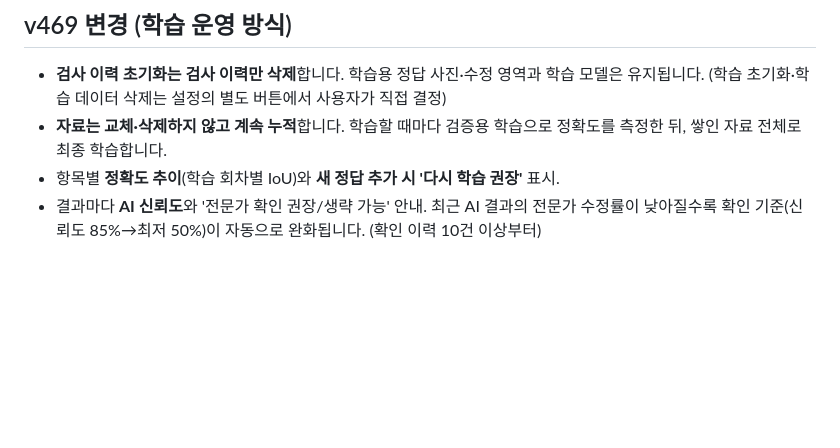
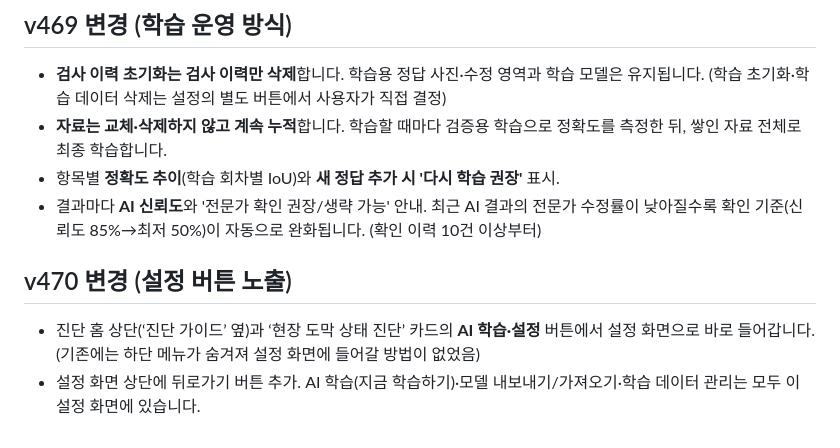
Before and after one commit to only12you/SmartCost, a Markdown page: ai_training/README_앱내학습.md, the part around the change. Rendered like a GitHub page; blank space fills up the shorter version.

```diff
--- a/ai_training/README_앱내학습.md
+++ b/ai_training/README_앱내학습.md
@@ -34,3 +34,7 @@ PC·구글 코랩 없이, 앱(현장진단)만으로 AI를 학습합니다. 인
 - **자료는 교체·삭제하지 않고 계속 누적**합니다. 학습할 때마다 검증용 학습으로 정확도를 측정한 뒤, 쌓인 자료 전체로 최종 학습합니다.
 - 항목별 **정확도 추이**(학습 회차별 IoU)와 **새 정답 추가 시 '다시 학습 권장'** 표시.
 - 결과마다 **AI 신뢰도**와 '전문가 확인 권장/생략 가능' 안내. 최근 AI 결과의 전문가 수정률이 낮아질수록 확인 기준(신뢰도 85%→최저 50%)이 자동으로 완화됩니다. (확인 이력 10건 이상부터)
+
+## v470 변경 (설정 버튼 노출)
+- 진단 홈 상단(‘진단 가이드’ 옆)과 ‘현장 도막 상태 진단’ 카드의 **AI 학습·설정** 버튼에서 설정 화면으로 바로 들어갑니다. (기존에는 하단 메뉴가 숨겨져 설정 화면에 들어갈 방법이 없었음)
+- 설정 화면 상단에 뒤로가기 버튼 추가. AI 학습(지금 학습하기)·모델 내보내기/가져오기·학습 데이터 관리는 모두 이 설정 화면에 있습니다.
```
